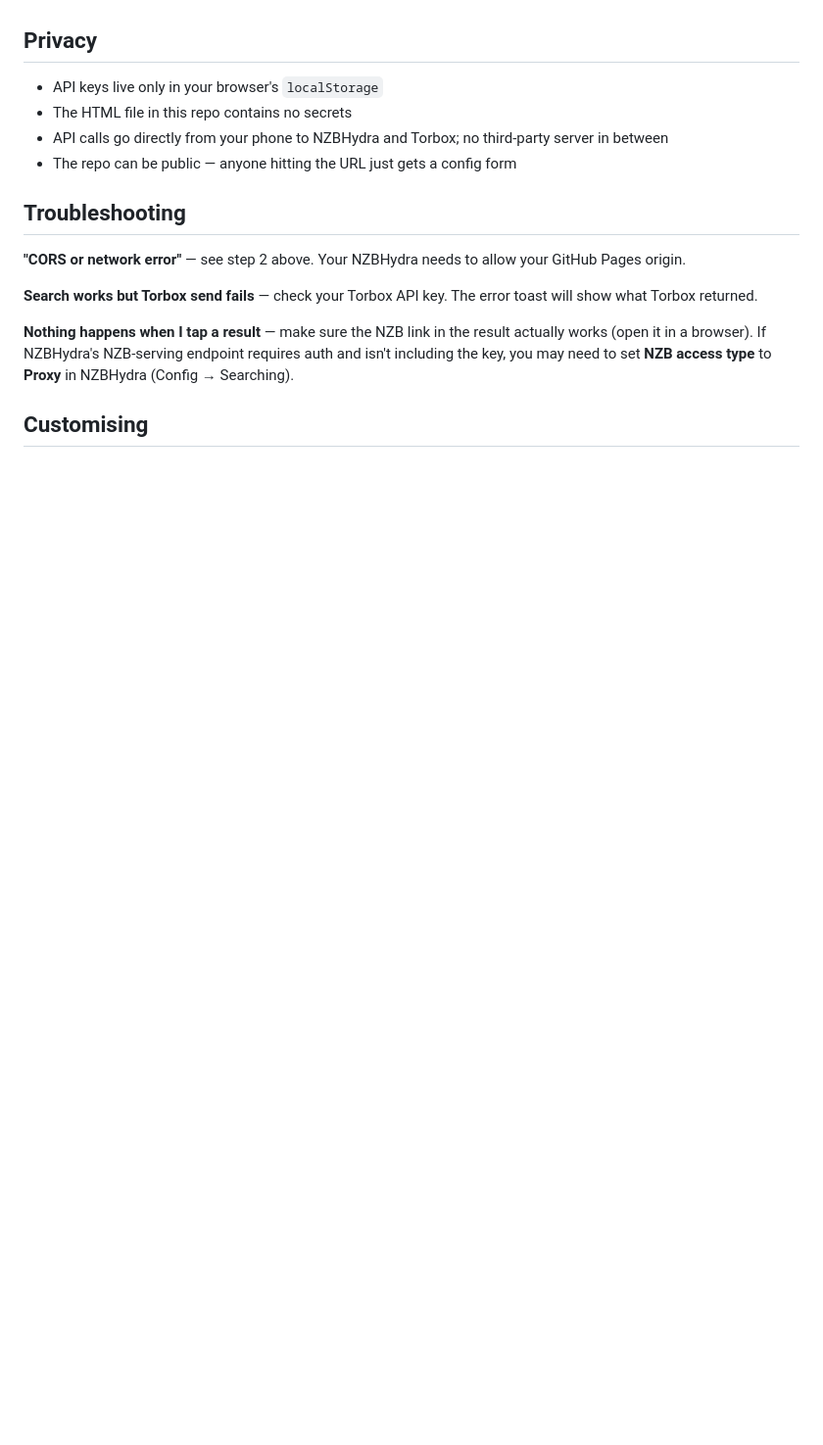
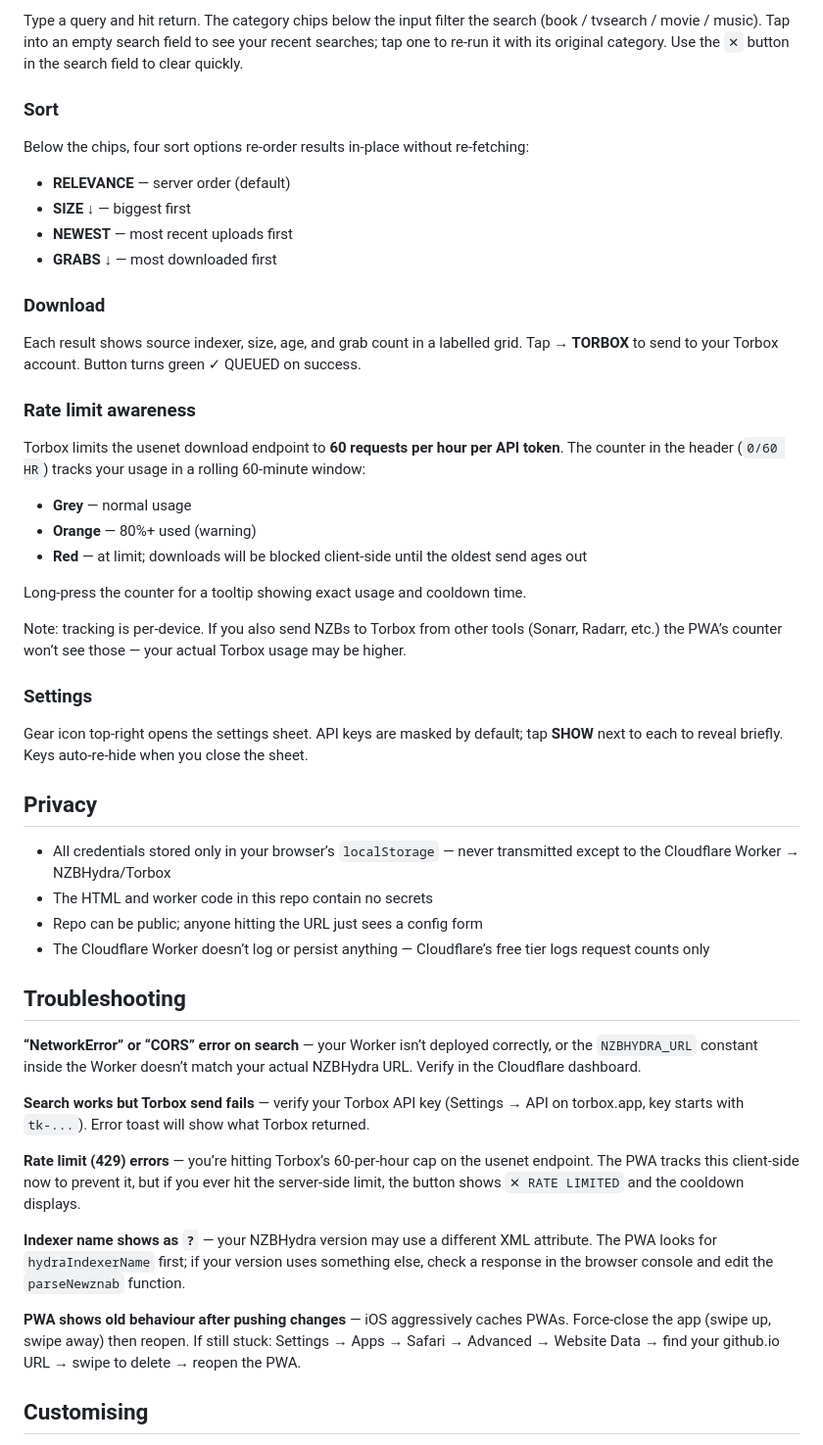
Before and after one commit to jimineybillybob1/NZBHydra2Console, a Markdown page: README.md, the part around one of its changes. Shown at 98% size. GitHub-like rendering; blank space fills up the shorter version.

```diff
--- a/README.md
+++ b/README.md
@@ -41,18 +62,52 @@ If you don't see a CORS option, your NZBHydra might be behind a reverse proxy (l
+Type a query and hit return. The category chips below the input filter the search (book / tvsearch / movie / music). Tap into an empty search field to see your recent searches; tap one to re-run it with its original category. Use the `✕` button in the search field to clear quickly.
+
+### Sort
+
+Below the chips, four sort options re-order results in-place without re-fetching:
+
+- **RELEVANCE** — server order (default)
+- **SIZE ↓** — biggest first
+- **NEWEST** — most recent uploads first
+- **GRABS ↓** — most downloaded first
+
+### Download
+
+Each result shows source indexer, size, age, and grab count in a labelled grid. Tap **→ TORBOX** to send to your Torbox account. Button turns green ✓ QUEUED on success.
+
+### Rate limit awareness
+
+Torbox limits the usenet download endpoint to **60 requests per hour per API token**. The counter in the header (`0/60 HR`) tracks your usage in a rolling 60-minute window:
+
+- **Grey** — normal usage
+- **Orange** — 80%+ used (warning)
+- **Red** — at limit; downloads will be blocked client-side until the oldest send ages out
+
+Long-press the counter for a tooltip showing exact usage and cooldown time.
+
+Note: tracking is per-device. If you also send NZBs to Torbox from other tools (Sonarr, Radarr, etc.) the PWA’s counter won’t see those — your actual Torbox usage may be higher.
+
+### Settings
+
+Gear icon top-right opens the settings sheet. API keys are masked by default; tap **SHOW** next to each to reveal briefly. Keys auto-re-hide when you close the sheet.
 
 ## Privacy
 
-- API keys live only in your browser's `localStorage`
-- The HTML file in this repo contains no secrets
-- API calls go directly from your phone to NZBHydra and Torbox; no third-party server in between
-- The repo can be public — anyone hitting the URL just gets a config form
+- All credentials stored only in your browser’s `localStorage` — never transmitted except to the Cloudflare Worker → NZBHydra/Torbox
+- The HTML and worker code in this repo contain no secrets
+- Repo can be public; anyone hitting the URL just sees a config form
+- The Cloudflare Worker doesn’t log or persist anything — Cloudflare’s free tier logs request counts only
 
 ## Troubleshooting
 
-**"CORS or network error"** — see step 2 above. Your NZBHydra needs to allow your GitHub Pages origin.
+**“NetworkError” or “CORS” error on search** — your Worker isn’t deployed correctly, or the `NZBHYDRA_URL` constant inside the Worker doesn’t match your actual NZBHydra URL. Verify in the Cloudflare dashboard.
 
-**Search works but Torbox send fails** — check your Torbox API key. The error toast will show what Torbox returned.
+**Search works but Torbox send fails** — verify your Torbox API key (Settings → API on torbox.app, key starts with `tk-...`). Error toast will show what Torbox returned.
 
-**Nothing happens when I tap a result** — make sure the NZB link in the result actually works (open it in a browser). If NZBHydra's NZB-serving endpoint requires auth and isn't including the key, you may need to set **NZB access type** to **Proxy** in NZBHydra (Config → Searching).
+**Rate limit (429) errors** — you’re hitting Torbox’s 60-per-hour cap on the usenet endpoint. The PWA tracks this client-side now to prevent it, but if you ever hit the server-side limit, the button shows `✕ RATE LIMITED` and the cooldown displays.
+
+**Indexer name shows as `?`** — your NZBHydra version may use a different XML attribute. The PWA looks for `hydraIndexerName` first; if your version uses something else, check a response in the browser console and edit the `parseNewznab` function.
+
+**PWA shows old behaviour after pushing changes** — iOS aggressively caches PWAs. Force-close the app (swipe up, swipe away) then reopen. If still stuck: Settings → Apps → Safari → Advanced → Website Data → find your github.io URL → swipe to delete → reopen the PWA.
 
 ## Customising
 
```
Also changed, not shown: other parts of README.md (+57 -25 lines).
